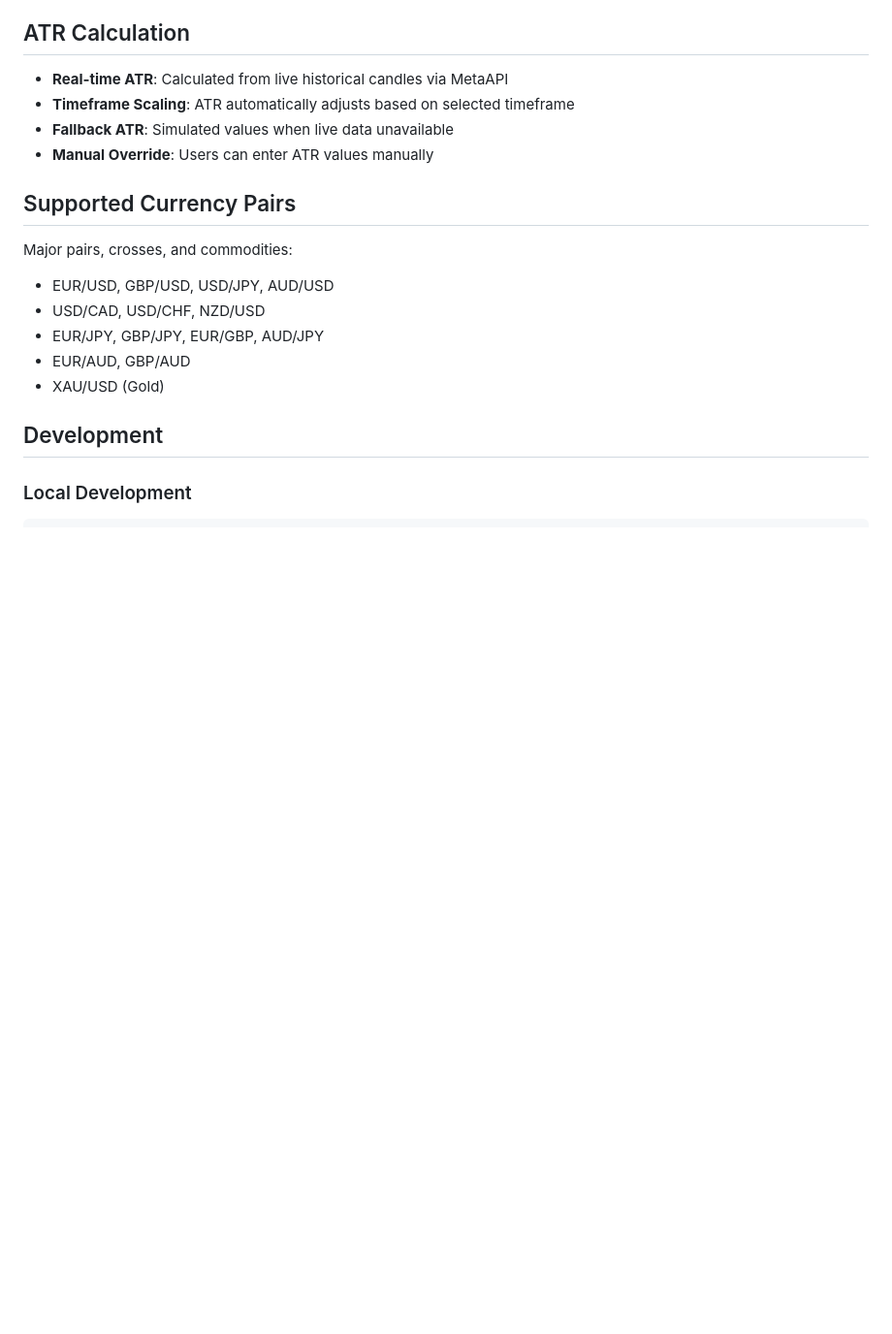
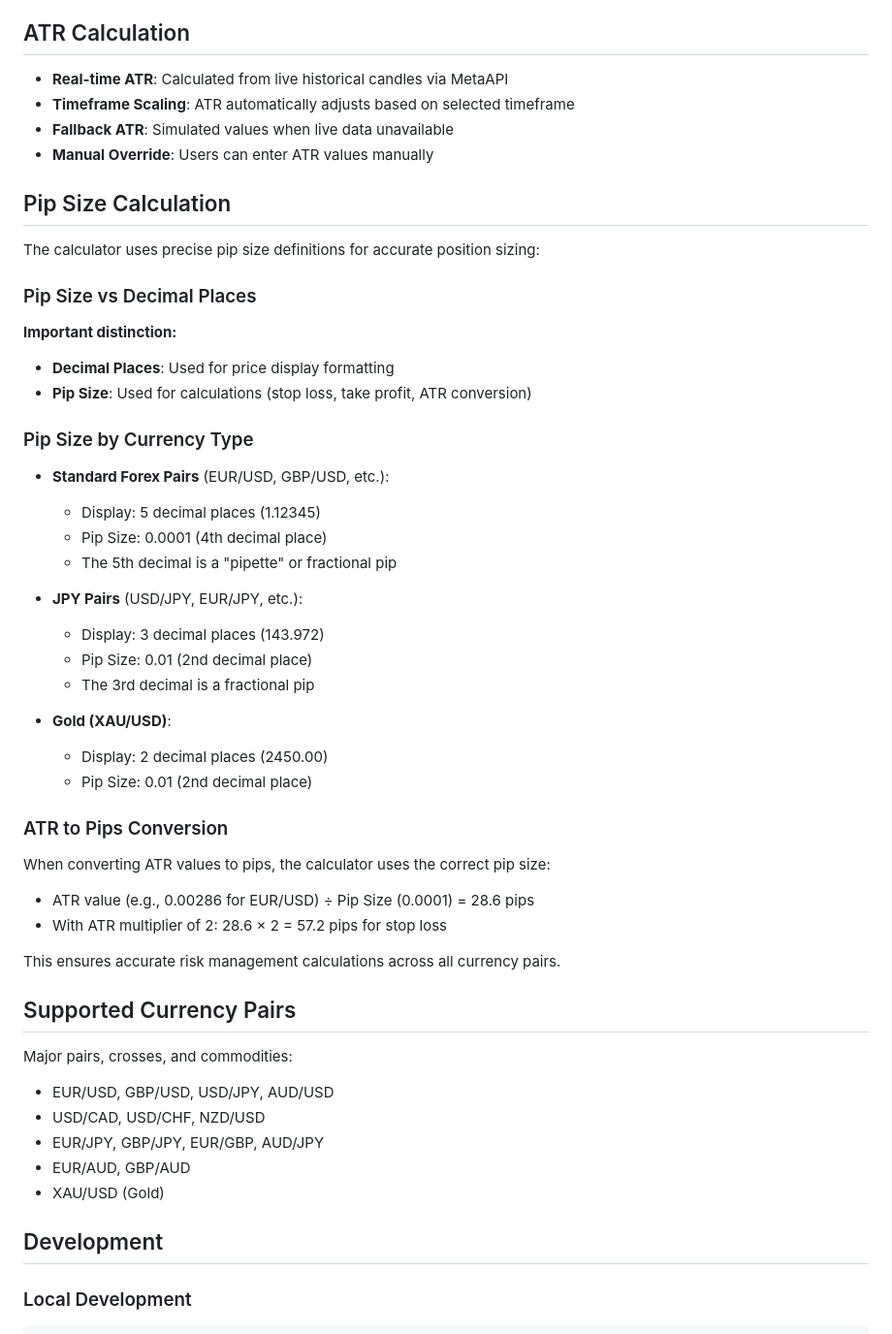
Before and after one commit to lfontanez/forex-psc, a Markdown page: README.md, the part around the change. Shown at 97% size. Rendered like a GitHub page; blank space fills up the shorter version.

Commit message:
docs: add pip size calculation methodology section to README
Co-authored-by: aider (anthropic/claude-sonnet-4-5-20250929) <aider@aider.chat>

```diff
--- a/README.md
+++ b/README.md
@@ -128,6 +128,40 @@ The calculator uses a robust fallback system:
 - **Fallback ATR**: Simulated values when live data unavailable
 - **Manual Override**: Users can enter ATR values manually
 
+## Pip Size Calculation
+
+The calculator uses precise pip size definitions for accurate position sizing:
+
+### Pip Size vs Decimal Places
+
+**Important distinction:**
+- **Decimal Places**: Used for price display formatting
+- **Pip Size**: Used for calculations (stop loss, take profit, ATR conversion)
+
+### Pip Size by Currency Type
+
+- **Standard Forex Pairs** (EUR/USD, GBP/USD, etc.):
+  - Display: 5 decimal places (1.12345)
+  - Pip Size: 0.0001 (4th decimal place)
+  - The 5th decimal is a "pipette" or fractional pip
+
+- **JPY Pairs** (USD/JPY, EUR/JPY, etc.):
+  - Display: 3 decimal places (143.972)
+  - Pip Size: 0.01 (2nd decimal place)
+  - The 3rd decimal is a fractional pip
+
+- **Gold (XAU/USD)**:
+  - Display: 2 decimal places (2450.00)
+  - Pip Size: 0.01 (2nd decimal place)
+
+### ATR to Pips Conversion
+
+When converting ATR values to pips, the calculator uses the correct pip size:
+- ATR value (e.g., 0.00286 for EUR/USD) ÷ Pip Size (0.0001) = 28.6 pips
+- With ATR multiplier of 2: 28.6 × 2 = 57.2 pips for stop loss
+
+This ensures accurate risk management calculations across all currency pairs.
+
 ## Supported Currency Pairs
 
 Major pairs, crosses, and commodities:
```
